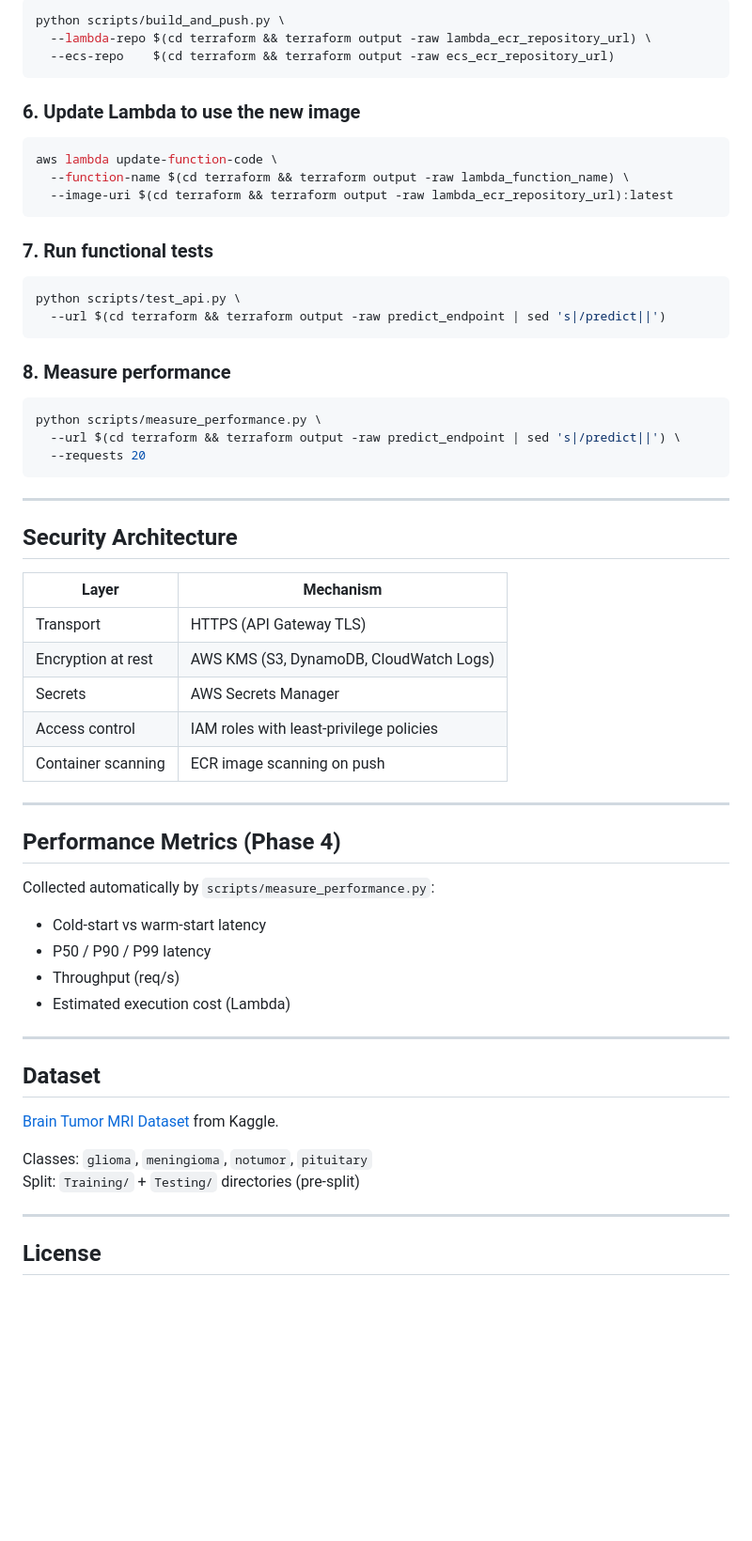
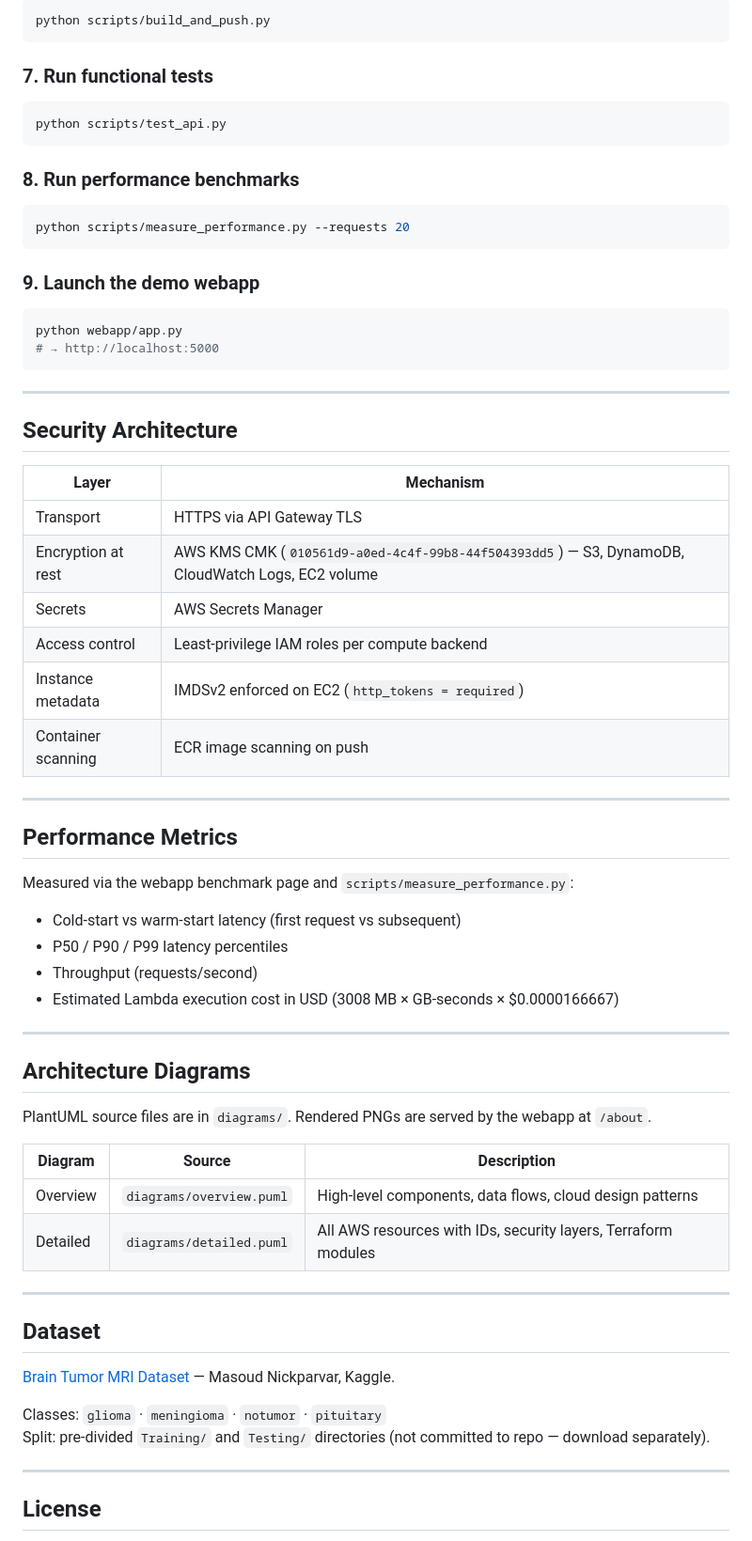
Before and after one commit to Jyoti-dev123/thesis, a Markdown page: README.md, the part around one of its changes. Shown at 94% size. Drawn GitHub-style; blank space fills up the shorter version.

````diff
--- a/README.md
+++ b/README.md
@@ -133,27 +229,21 @@ python scripts/upload_model.py \
 ```bash
-python scripts/build_and_push.py \
-  --lambda-repo $(cd terraform && terraform output -raw lambda_ecr_repository_url) \
-  --ecs-repo    $(cd terraform && terraform output -raw ecs_ecr_repository_url)
-```
-
-### 6. Update Lambda to use the new image
-```bash
-aws lambda update-function-code \
-  --function-name $(cd terraform && terraform output -raw lambda_function_name) \
-  --image-uri $(cd terraform && terraform output -raw lambda_ecr_repository_url):latest
+python scripts/build_and_push.py
 ```
 
 ### 7. Run functional tests
 ```bash
-python scripts/test_api.py \
-  --url $(cd terraform && terraform output -raw predict_endpoint | sed 's|/predict||')
+python scripts/test_api.py
 ```
 
-### 8. Measure performance
+### 8. Run performance benchmarks
 ```bash
-python scripts/measure_performance.py \
-  --url $(cd terraform && terraform output -raw predict_endpoint | sed 's|/predict||') \
-  --requests 20
+python scripts/measure_performance.py --requests 20
+```
+
+### 9. Launch the demo webapp
+```bash
+python webapp/app.py
+# → http://localhost:5000
 ```
 
 ---
@@ -162,30 +252,43 @@ python scripts/measure_performance.py \
 
 | Layer | Mechanism |
 |---|---|
-| Transport | HTTPS (API Gateway TLS) |
-| Encryption at rest | AWS KMS (S3, DynamoDB, CloudWatch Logs) |
+| Transport | HTTPS via API Gateway TLS |
+| Encryption at rest | AWS KMS CMK (`010561d9-a0ed-4c4f-99b8-44f504393dd5`) — S3, DynamoDB, CloudWatch Logs, EC2 volume |
 | Secrets | AWS Secrets Manager |
-| Access control | IAM roles with least-privilege policies |
+| Access control | Least-privilege IAM roles per compute backend |
+| Instance metadata | IMDSv2 enforced on EC2 (`http_tokens = required`) |
 | Container scanning | ECR image scanning on push |
 
 ---
 
-## Performance Metrics (Phase 4)
+## Performance Metrics
 
-Collected automatically by `scripts/measure_performance.py`:
-- Cold-start vs warm-start latency
-- P50 / P90 / P99 latency
-- Throughput (req/s)
-- Estimated execution cost (Lambda)
+Measured via the webapp benchmark page and `scripts/measure_performance.py`:
+
+- Cold-start vs warm-start latency (first request vs subsequent)
+- P50 / P90 / P99 latency percentiles
+- Throughput (requests/second)
+- Estimated Lambda execution cost in USD (3008 MB × GB-seconds × $0.0000166667)
+
+---
+
+## Architecture Diagrams
+
+PlantUML source files are in `diagrams/`. Rendered PNGs are served by the webapp at `/about`.
+
+| Diagram | Source | Description |
+|---|---|---|
+| Overview | `diagrams/overview.puml` | High-level components, data flows, cloud design patterns |
+| Detailed | `diagrams/detailed.puml` | All AWS resources with IDs, security layers, Terraform modules |
 
 ---
 
 ## Dataset
 
-[Brain Tumor MRI Dataset](https://www.kaggle.com/datasets/masoudnickparvar/brain-tumor-mri-dataset) from Kaggle.
+[Brain Tumor MRI Dataset](https://www.kaggle.com/datasets/masoudnickparvar/brain-tumor-mri-dataset) — Masoud Nickparvar, Kaggle.
 
-Classes: `glioma`, `meningioma`, `notumor`, `pituitary`
-Split: `Training/` + `Testing/` directories (pre-split)
+Classes: `glioma` · `meningioma` · `notumor` · `pituitary`
+Split: pre-divided `Training/` and `Testing/` directories (not committed to repo — download separately).
 
 ---
 
````
Also changed, not shown: other parts of README.md (+150 -54 lines).
